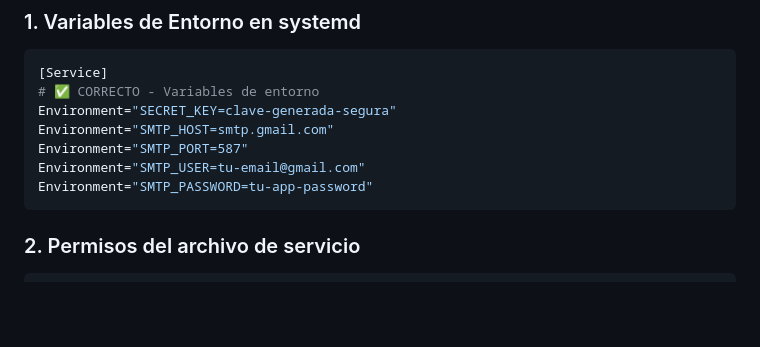
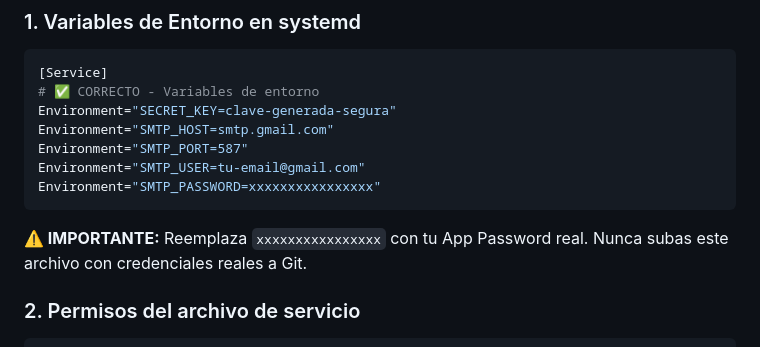
Before and after one commit to sergiocbascur/farmavet-web, a Markdown page: SEGURIDAD_CREDENCIALES.md, the part around the change. GitHub-like rendering; blank space fills up the shorter version.

````diff
--- a/SEGURIDAD_CREDENCIALES.md
+++ b/SEGURIDAD_CREDENCIALES.md
@@ -126,8 +126,10 @@ Environment="SECRET_KEY=clave-generada-segura"
 Environment="SMTP_HOST=smtp.gmail.com"
 Environment="SMTP_PORT=587"
 Environment="SMTP_USER=tu-email@gmail.com"
-Environment="SMTP_PASSWORD=tu-app-password"
+Environment="SMTP_PASSWORD=xxxxxxxxxxxxxxxx"
 ```
+
+**⚠️ IMPORTANTE:** Reemplaza `xxxxxxxxxxxxxxxx` con tu App Password real. Nunca subas este archivo con credenciales reales a Git.
 
 ### 2. Permisos del archivo de servicio
 
````
Also changed, not shown: OPCIONES_CORREO.md (+6 -6 lines).
